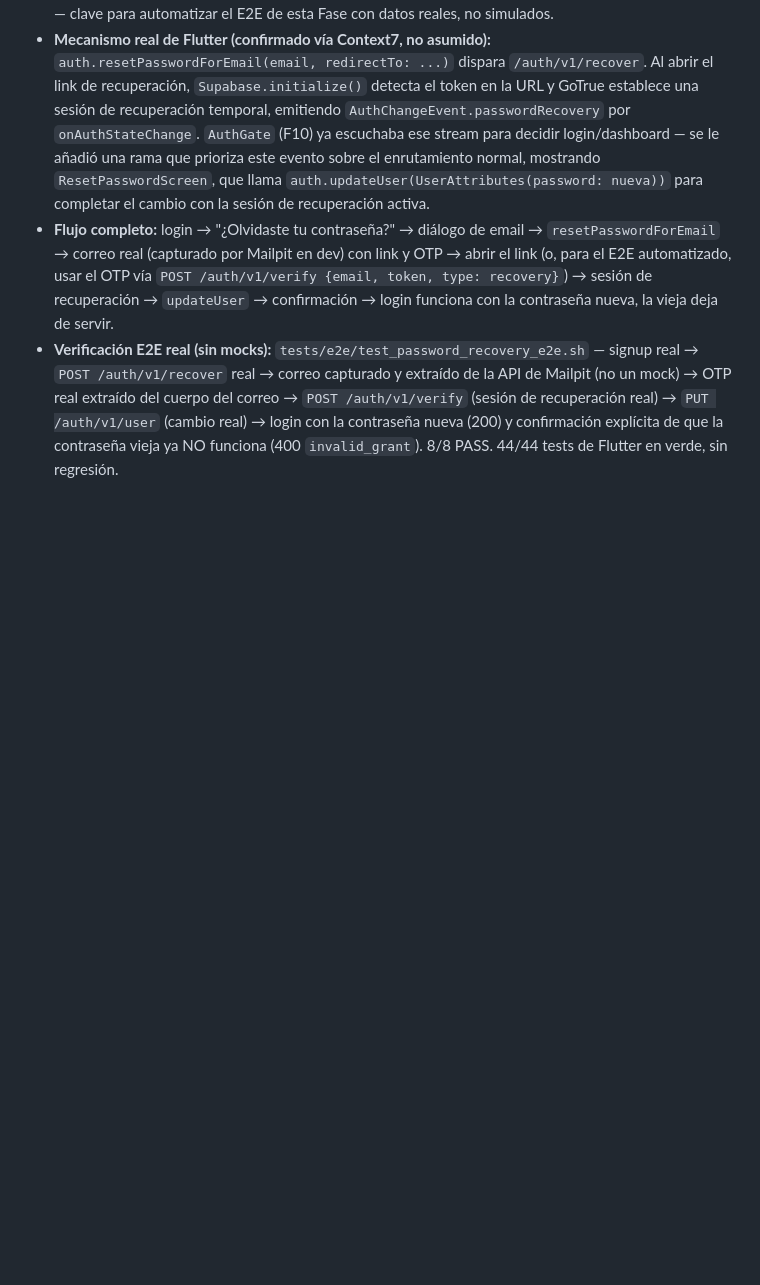
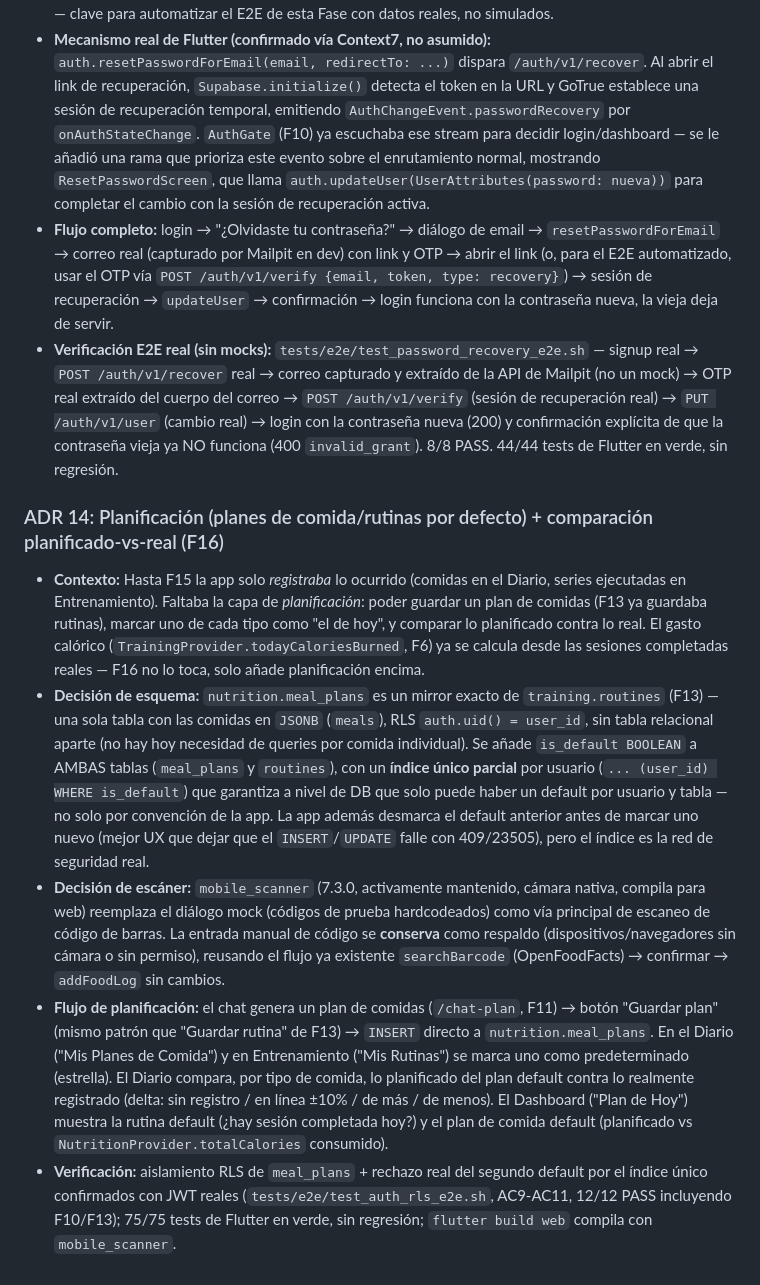
Before and after one commit to AlexPrietoRomani/nutri-fit, a Markdown page: docs/architecture/architecture.md, the part around the change. Rendered like a GitHub page; blank space fills up the shorter version.

```diff
--- a/docs/architecture/architecture.md
+++ b/docs/architecture/architecture.md
@@ -149,3 +149,11 @@ graph TB
 - **Mecanismo real de Flutter (confirmado vía Context7, no asumido):** `auth.resetPasswordForEmail(email, redirectTo: ...)` dispara `/auth/v1/recover`. Al abrir el link de recuperación, `Supabase.initialize()` detecta el token en la URL y GoTrue establece una sesión de recuperación temporal, emitiendo `AuthChangeEvent.passwordRecovery` por `onAuthStateChange`. `AuthGate` (F10) ya escuchaba ese stream para decidir login/dashboard — se le añadió una rama que prioriza este evento sobre el enrutamiento normal, mostrando `ResetPasswordScreen`, que llama `auth.updateUser(UserAttributes(password: nueva))` para completar el cambio con la sesión de recuperación activa.
 - **Flujo completo:** login → "¿Olvidaste tu contraseña?" → diálogo de email → `resetPasswordForEmail` → correo real (capturado por Mailpit en dev) con link y OTP → abrir el link (o, para el E2E automatizado, usar el OTP vía `POST /auth/v1/verify {email, token, type: recovery}`) → sesión de recuperación → `updateUser` → confirmación → login funciona con la contraseña nueva, la vieja deja de servir.
 - **Verificación E2E real (sin mocks):** `tests/e2e/test_password_recovery_e2e.sh` — signup real → `POST /auth/v1/recover` real → correo capturado y extraído de la API de Mailpit (no un mock) → OTP real extraído del cuerpo del correo → `POST /auth/v1/verify` (sesión de recuperación real) → `PUT /auth/v1/user` (cambio real) → login con la contraseña nueva (200) y confirmación explícita de que la contraseña vieja ya NO funciona (400 `invalid_grant`). 8/8 PASS. 44/44 tests de Flutter en verde, sin regresión.
+
+### ADR 14: Planificación (planes de comida/rutinas por defecto) + comparación planificado-vs-real (F16)
+
+- **Contexto:** Hasta F15 la app solo *registraba* lo ocurrido (comidas en el Diario, series ejecutadas en Entrenamiento). Faltaba la capa de *planificación*: poder guardar un plan de comidas (F13 ya guardaba rutinas), marcar uno de cada tipo como "el de hoy", y comparar lo planificado contra lo real. El gasto calórico (`TrainingProvider.todayCaloriesBurned`, F6) ya se calcula desde las sesiones completadas reales — F16 no lo toca, solo añade planificación encima.
+- **Decisión de esquema:** `nutrition.meal_plans` es un mirror exacto de `training.routines` (F13) — una sola tabla con las comidas en `JSONB` (`meals`), RLS `auth.uid() = user_id`, sin tabla relacional aparte (no hay hoy necesidad de queries por comida individual). Se añade `is_default BOOLEAN` a AMBAS tablas (`meal_plans` y `routines`), con un **índice único parcial** por usuario (`... (user_id) WHERE is_default`) que garantiza a nivel de DB que solo puede haber un default por usuario y tabla — no solo por convención de la app. La app además desmarca el default anterior antes de marcar uno nuevo (mejor UX que dejar que el `INSERT`/`UPDATE` falle con 409/23505), pero el índice es la red de seguridad real.
+- **Decisión de escáner:** `mobile_scanner` (7.3.0, activamente mantenido, cámara nativa, compila para web) reemplaza el diálogo mock (códigos de prueba hardcodeados) como vía principal de escaneo de código de barras. La entrada manual de código se **conserva** como respaldo (dispositivos/navegadores sin cámara o sin permiso), reusando el flujo ya existente `searchBarcode` (OpenFoodFacts) → confirmar → `addFoodLog` sin cambios.
+- **Flujo de planificación:** el chat genera un plan de comidas (`/chat-plan`, F11) → botón "Guardar plan" (mismo patrón que "Guardar rutina" de F13) → `INSERT` directo a `nutrition.meal_plans`. En el Diario ("Mis Planes de Comida") y en Entrenamiento ("Mis Rutinas") se marca uno como predeterminado (estrella). El Diario compara, por tipo de comida, lo planificado del plan default contra lo realmente registrado (delta: sin registro / en línea ±10% / de más / de menos). El Dashboard ("Plan de Hoy") muestra la rutina default (¿hay sesión completada hoy?) y el plan de comida default (planificado vs `NutritionProvider.totalCalories` consumido).
+- **Verificación:** aislamiento RLS de `meal_plans` + rechazo real del segundo default por el índice único confirmados con JWT reales (`tests/e2e/test_auth_rls_e2e.sh`, AC9-AC11, 12/12 PASS incluyendo F10/F13); 75/75 tests de Flutter en verde, sin regresión; `flutter build web` compila con `mobile_scanner`.
```
Also changed, not shown: docs/db/diseno_db.md (+14 -0 lines), docs/task/tareas.md (+5 -5 lines).
